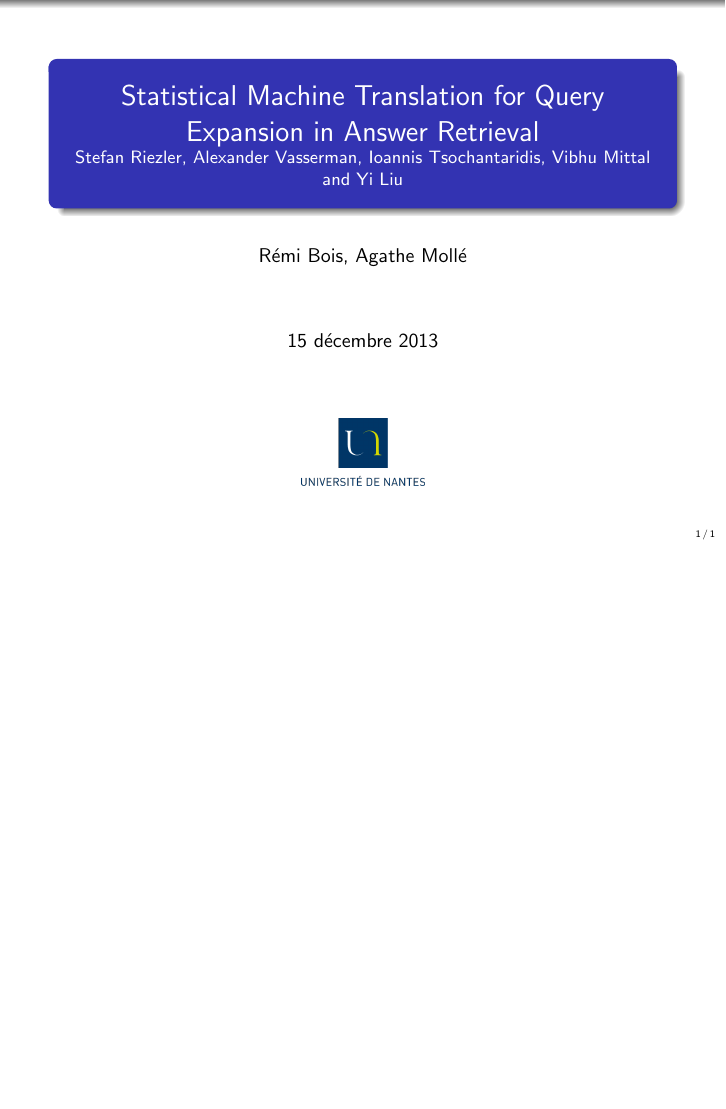
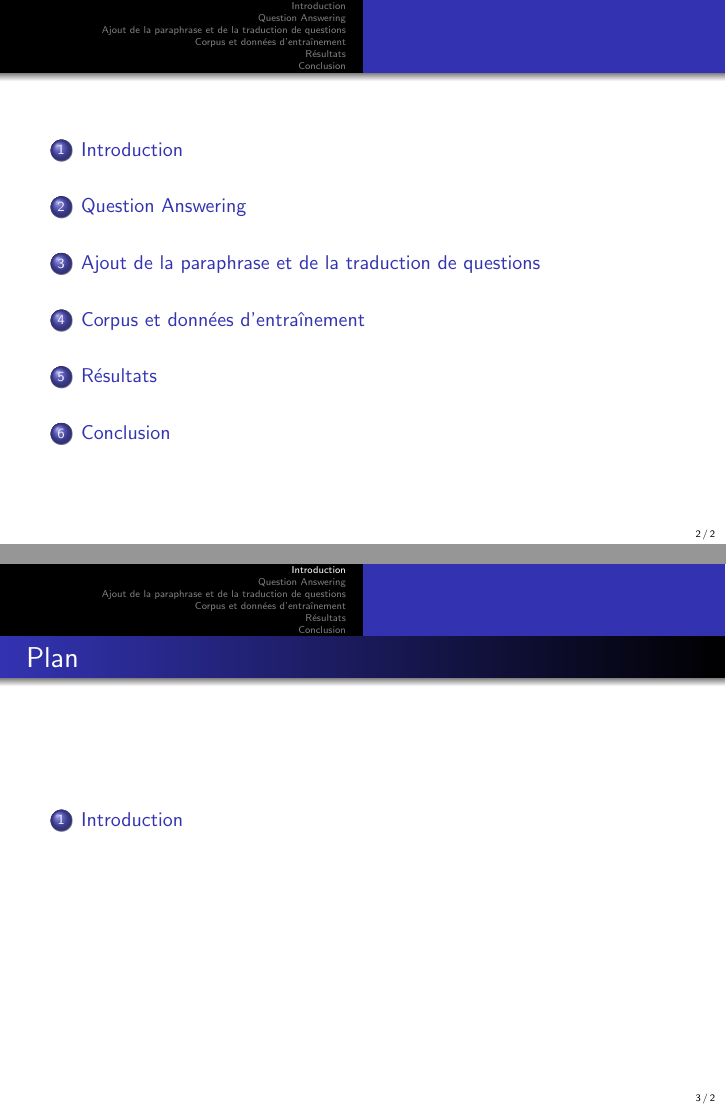
Before and after one commit to sildar/IR_pres, LaTeX slides (pres.tex): the whole page before the commit and pages 2 and 3 of 8 after it, the two joined at a grey line, the shorter picture padded with empty space. Compiled offline with pdfLaTeX.

Commit message:
Squeletton

```diff
--- a/pres.tex
+++ b/pres.tex
@@ -49,4 +49,33 @@ Mittal and Yi Liu}
 
 \end{frame}
 
+\begin{frame}
+  \tableofcontents
+\end{frame}
+
+\section{Introduction}
+\label{sec:intro}
+
+
+\section{Question Answering}
+\label{sec:QA}
+
+
+\section{Ajout de la paraphrase et de la traduction de questions}
+\label{sec:paratrans}
+
+
+\section{Corpus et données d'entraînement}
+\label{sec:corpus}
+
+
+\section{Résultats}
+\label{sec:results}
+
+
+\section{Conclusion}
+\label{sec:conclusion}
+
+
+
 \end{document}
```
